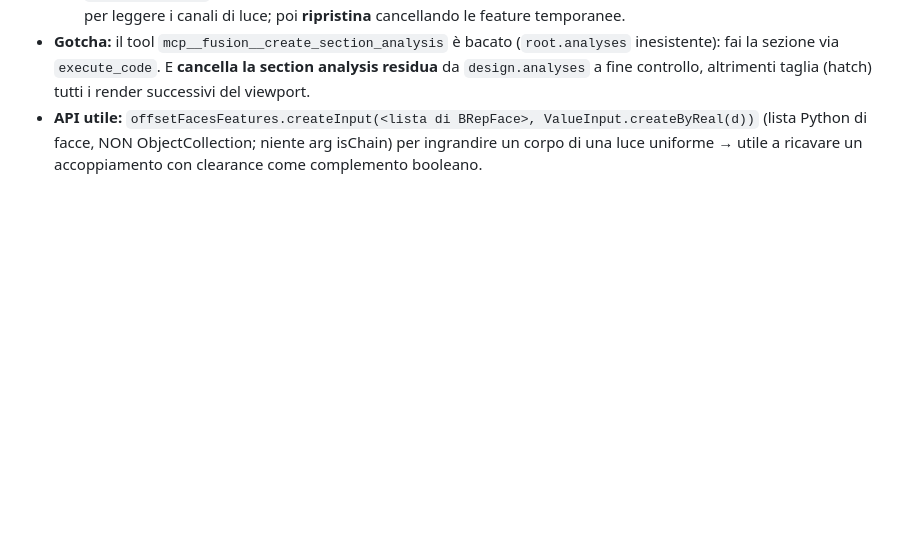
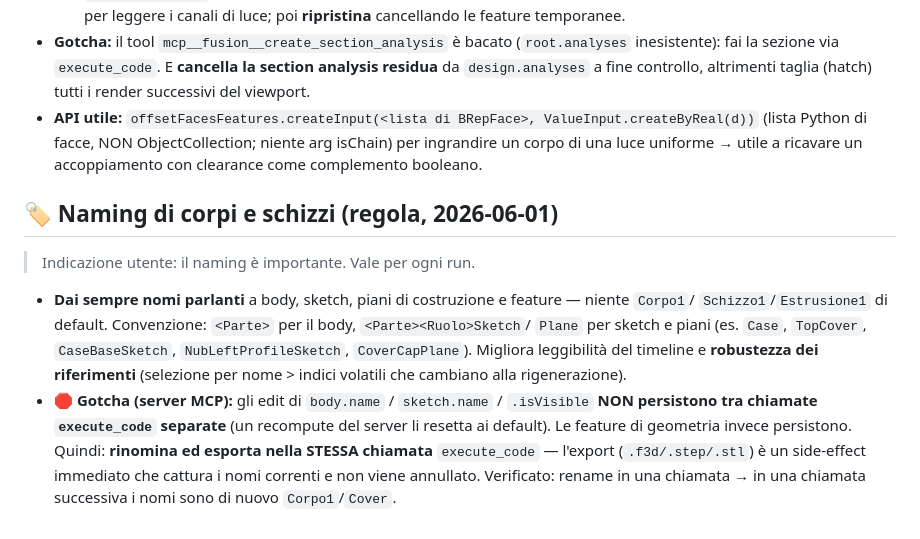
Before and after one commit to bitwiseops/3d-models-ai, a Markdown page: run/fusion_build_lessons.md, the part around the change. GitHub-like rendering; blank space fills up the shorter version.

Commit message:
docs(fusion_build_lessons): convenzione naming corpi/schizzi + quirk persistenza
- nomi parlanti per body/sketch/piani/feature (no default Corpo1/Schizzo1)
- gotcha: .name/.isVisible non persistono tra chiamate execute_code separate
  -> rinomina ed esporta nella stessa chiamata

Co-Authored-By: Claude Opus 4.8 (1M context) <noreply@anthropic.com>

```diff
--- a/run/fusion_build_lessons.md
+++ b/run/fusion_build_lessons.md
@@ -260,3 +260,18 @@ overall=60 (reiterate). Gotcha **confermati e nuovi**:
 - **API utile:** `offsetFacesFeatures.createInput(<lista di BRepFace>, ValueInput.createByReal(d))`
   (lista Python di facce, NON ObjectCollection; niente arg isChain) per ingrandire un corpo di una
   luce uniforme → utile a ricavare un accoppiamento con clearance come complemento booleano.
+
+## 🏷️ Naming di corpi e schizzi (regola, 2026-06-01)
+> Indicazione utente: il naming è importante. Vale per ogni run.
+
+- **Dai sempre nomi parlanti** a body, sketch, piani di costruzione e feature — niente `Corpo1`/
+  `Schizzo1`/`Estrusione1` di default. Convenzione: `<Parte>` per il body, `<Parte><Ruolo>Sketch`/
+  `Plane` per sketch e piani (es. `Case`, `TopCover`, `CaseBaseSketch`, `NubLeftProfileSketch`,
+  `CoverCapPlane`). Migliora leggibilità del timeline e **robustezza dei riferimenti** (selezione per
+  nome > indici volatili che cambiano alla rigenerazione).
+- **🛑 Gotcha (server MCP):** gli edit di `body.name` / `sketch.name` / `.isVisible` **NON persistono
+  tra chiamate `execute_code` separate** (un recompute del server li resetta ai default). Le feature
+  di geometria invece persistono. Quindi: **rinomina ed esporta nella STESSA chiamata** `execute_code`
+  — l'export (`.f3d/.step/.stl`) è un side-effect immediato che cattura i nomi correnti e non viene
+  annullato. Verificato: rename in una chiamata → in una chiamata successiva i nomi sono di nuovo
+  `Corpo1`/`Cover`.
```
